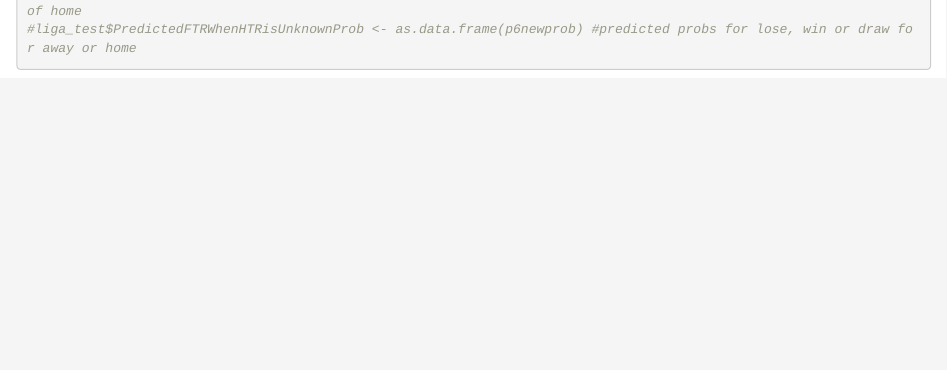
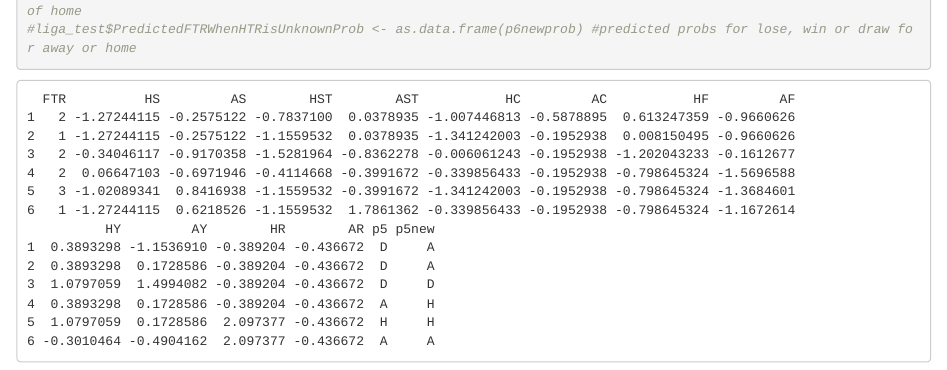
Before and after one commit to neerajnj10/soccer-analytics-with-python-mongoDB-and-R, an R Markdown document (final.Rmd): the page in a window 1100 px wide, from 14110 px down. Rendered offline with R 4.5, knitr and Pandoc, with nearby package versions; some code elsewhere in the file could not run offline; common packages that the code uses without loading them are loaded.

Commit message:
Update final.Rmd

````diff
--- a/final.Rmd
+++ b/final.Rmd
@@ -1124,3 +1124,19 @@ liga_test$PredictedFTRWhenHTRisUnknown <- as.data.frame(p5new)
 #liga_test$PredictedFTRWhenHTRisknownProb <- as.data.frame(p1prob) #probabilities for lose, win or draw for away of home
 #liga_test$PredictedFTRWhenHTRisUnknownProb <- as.data.frame(p6newprob) #predicted probs for lose, win or draw for away or home
 ```
+```
+  FTR          HS         AS        HST        AST           HC         AC           HF         AF
+1   2 -1.27244115 -0.2575122 -0.7837100  0.0378935 -1.007446813 -0.5878895  0.613247359 -0.9660626
+2   1 -1.27244115 -0.2575122 -1.1559532  0.0378935 -1.341242003 -0.1952938  0.008150495 -0.9660626
+3   2 -0.34046117 -0.9170358 -1.5281964 -0.8362278 -0.006061243 -0.1952938 -1.202043233 -0.1612677
+4   2  0.06647103 -0.6971946 -0.4114668 -0.3991672 -0.339856433 -0.1952938 -0.798645324 -1.5696588
+5   3 -1.02089341  0.8416938 -1.1559532 -0.3991672 -1.341242003 -0.1952938 -0.798645324 -1.3684601
+6   1 -1.27244115  0.6218526 -1.1559532  1.7861362 -0.339856433 -0.1952938 -0.798645324 -1.1672614
+          HY         AY        HR        AR p5 p5new
+1  0.3893298 -1.1536910 -0.389204 -0.436672  D     A
+2  0.3893298  0.1728586 -0.389204 -0.436672  D     A
+3  1.0797059  1.4994082 -0.389204 -0.436672  D     D
+4  0.3893298  0.1728586 -0.389204 -0.436672  A     H
+5  1.0797059  0.1728586  2.097377 -0.436672  H     H
+6 -0.3010464 -0.4904162  2.097377 -0.436672  A     A
+```
````
